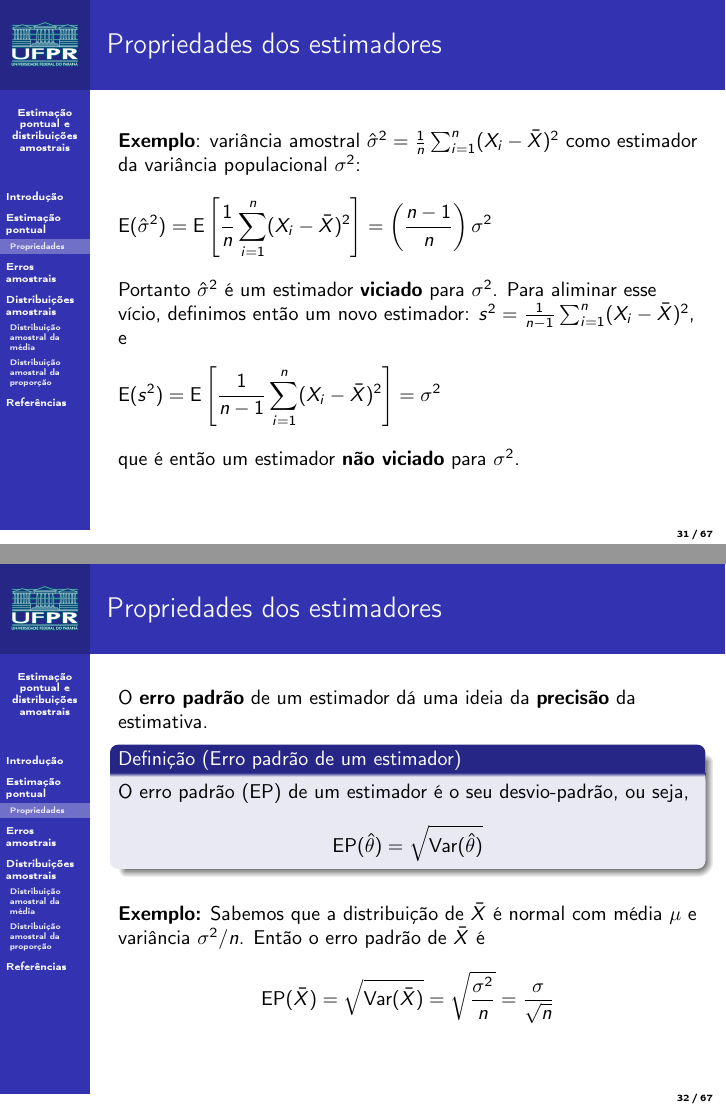
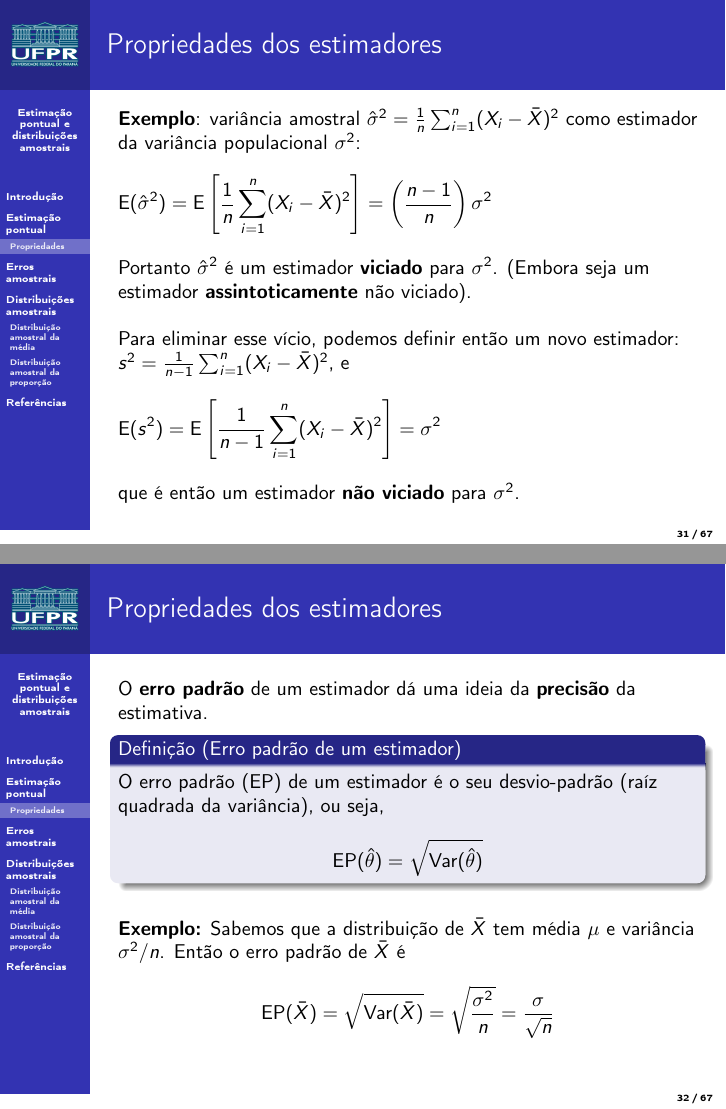
Before and after one commit to fernandomayer/ce003fmi-2016-01, LaTeX slides (06_Estimacao_pontual/06_Estimacao_pontual.tex): pages 31 and 32 of 68, joined at a grey line. Compiled offline with pdfLaTeX.

Commit message:
Fix minor typos in slides

```diff
--- a/06_Estimacao_pontual/06_Estimacao_pontual.tex
+++ b/06_Estimacao_pontual/06_Estimacao_pontual.tex
@@ -576,7 +576,9 @@
     = \left( \frac{n-1}{n} \right) \sigma^2 &&
   \end{flalign*}
   Portanto $\hat{\sigma}^2$ é um estimador \textbf{viciado} para
-  $\sigma^2$. Para aliminar esse vício, definimos então um novo
+  $\sigma^2$. (Embora seja um estimador \textbf{assintoticamente} não
+  viciado). \\~\\
+  Para eliminar esse vício, podemos definir então um novo
   estimador: $s^2 = \frac{1}{n-1} \sum_{i=1}^{n} (X_i - \bar{X})^2$, e
   \begin{flalign*}
     \E(s^2) = \E \left[ \frac{1}{n-1} \sum_{i=1}^{n} (X_i - \bar{X})^2 \right]
@@ -589,13 +591,14 @@
   O \textbf{erro padrão} de um estimador dá uma ideia da
   \textbf{precisão} da estimativa.
   \begin{mydef}[Erro padrão de um estimador]
-    O erro padrão (EP) de um estimador é o seu desvio-padrão, ou seja,
+    O erro padrão (EP) de um estimador é o seu desvio-padrão (raíz
+    quadrada da variância), ou seja,
     \begin{equation*}
       \EP(\hat\theta) = \sqrt{\Var(\hat\theta)}
     \end{equation*}
   \end{mydef}
   \vspace{1em}
-  \textbf{Exemplo:} Sabemos que a distribuição de $\bar{X}$ é normal com
+  \textbf{Exemplo:} Sabemos que a distribuição de $\bar{X}$ tem
   média $\mu$ e variância $\sigma^2/n$. Então o erro padrão de $\bar{X}$ é
   \begin{equation*}
     \EP(\bar{X}) = \sqrt{\Var(\bar{X})} = \sqrt{\frac{\sigma^2}{n}} = \frac{\sigma}{\sqrt{n}}
```
Also changed, not shown: 06_Estimacao_pontual/06_Estimacao_pontual.pdf, 1 other file.
